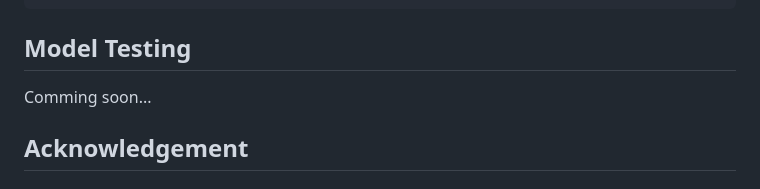
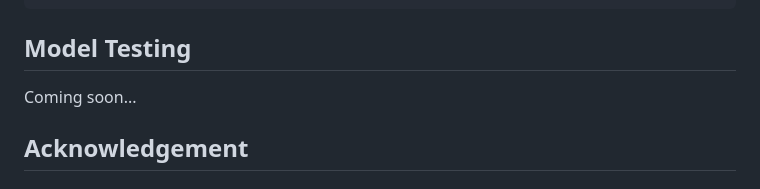
Before and after one commit to lhnguyen102/llm-finance, a Markdown page: README.md, the part around the change. Rendered like a GitHub page.

Commit message:
fix: typo

````diff
--- a/README.md
+++ b/README.md
@@ -107,7 +107,7 @@ python train_ft_model.py alpaca
 ```
 
 ## Model Testing
-Comming soon...
+Coming soon...
 ## Acknowledgement
 ### Dataset
 
````
